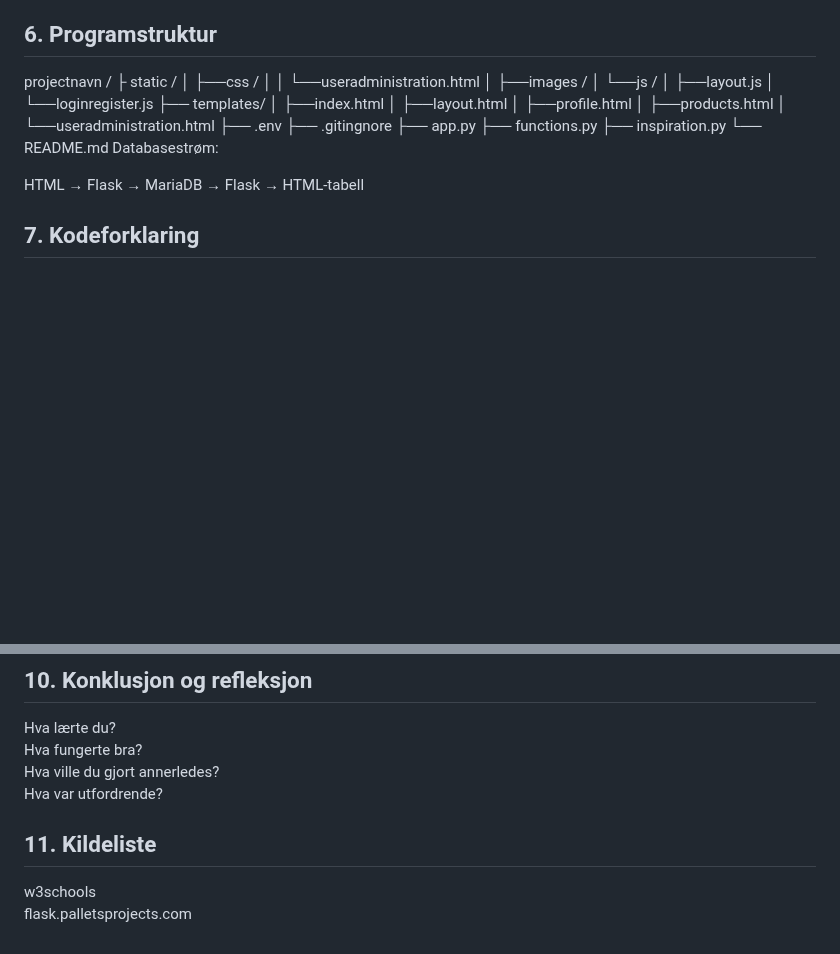
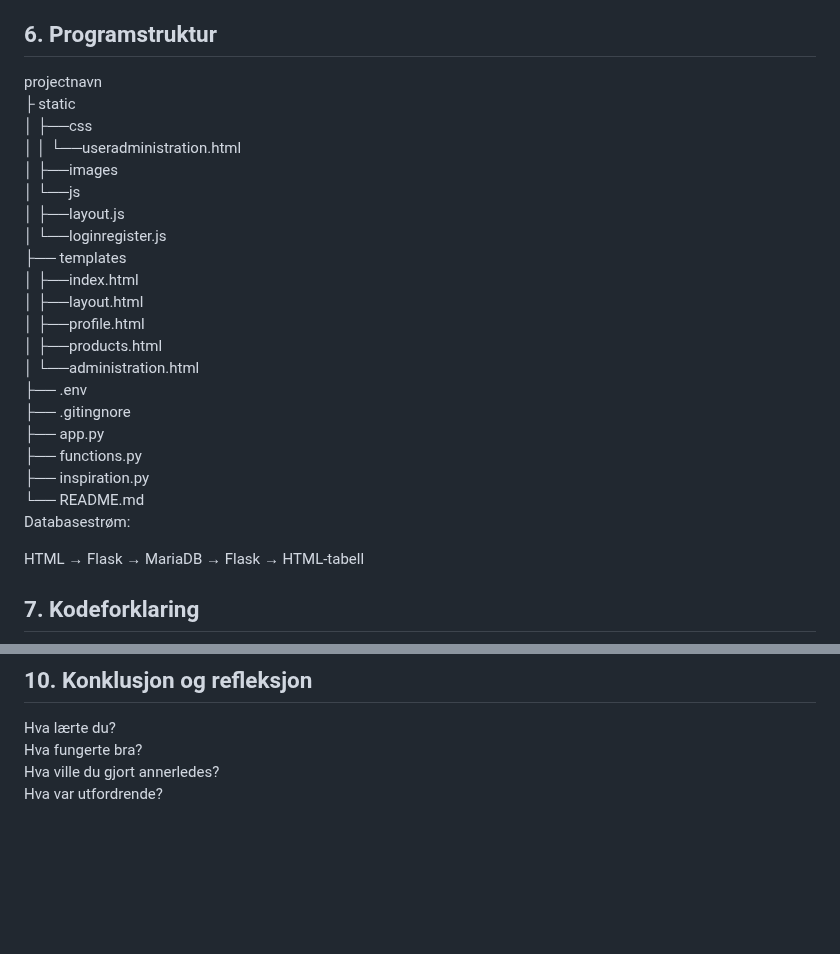
Before and after one commit to GoldySap/flaskprosjekt, a Markdown page: README.md, 2 parts joined by grey strips. GitHub-like rendering; blank space fills up the shorter version.

```diff
--- a/README.md
+++ b/README.md
@@ -90,26 +140,26 @@ CREATE TABLE customers (
 );
 
 ## 6. Programstruktur
-projectnavn /
-  ├ static /
-  │    ├──css /
-  │    │  └──useradministration.html
-  │    ├──images /
-  │    └──js /
-  │       ├──layout.js
-  │       └──loginregister.js
-  ├── templates/
-  │    ├──index.html
-  │    ├──layout.html
-  │    ├──profile.html
-  │    ├──products.html
-  │    └──useradministration.html
-  ├── .env
-  ├── .gitingnore
-  ├── app.py
-  ├── functions.py
-  ├── inspiration.py
-  └── README.md
+projectnavn \
+  ├ static \
+  │    ├──css \
+  │    │  └──useradministration.html \
+  │    ├──images \
+  │    └──js \
+  │       ├──layout.js \
+  │       └──loginregister.js \
+  ├── templates \
+  │    ├──index.html \
+  │    ├──layout.html \
+  │    ├──profile.html \
+  │    ├──products.html \
+  │    └──administration.html \
+  ├── .env \
+  ├── .gitingnore \
+  ├── app.py \
+  ├── functions.py \
+  ├── inspiration.py \
+  └── README.md \
 Databasestrøm:
 
 HTML → Flask → MariaDB → Flask → HTML-tabell
@@ -134,7 +184,3 @@ Hva lærte du?\
 Hva fungerte bra?\
 Hva ville du gjort annerledes?\
 Hva var utfordrende?
-
-## 11. Kildeliste
-w3schools\
-flask.palletsprojects.com
```
Also changed, not shown: other parts of README.md (+55 -5 lines).
